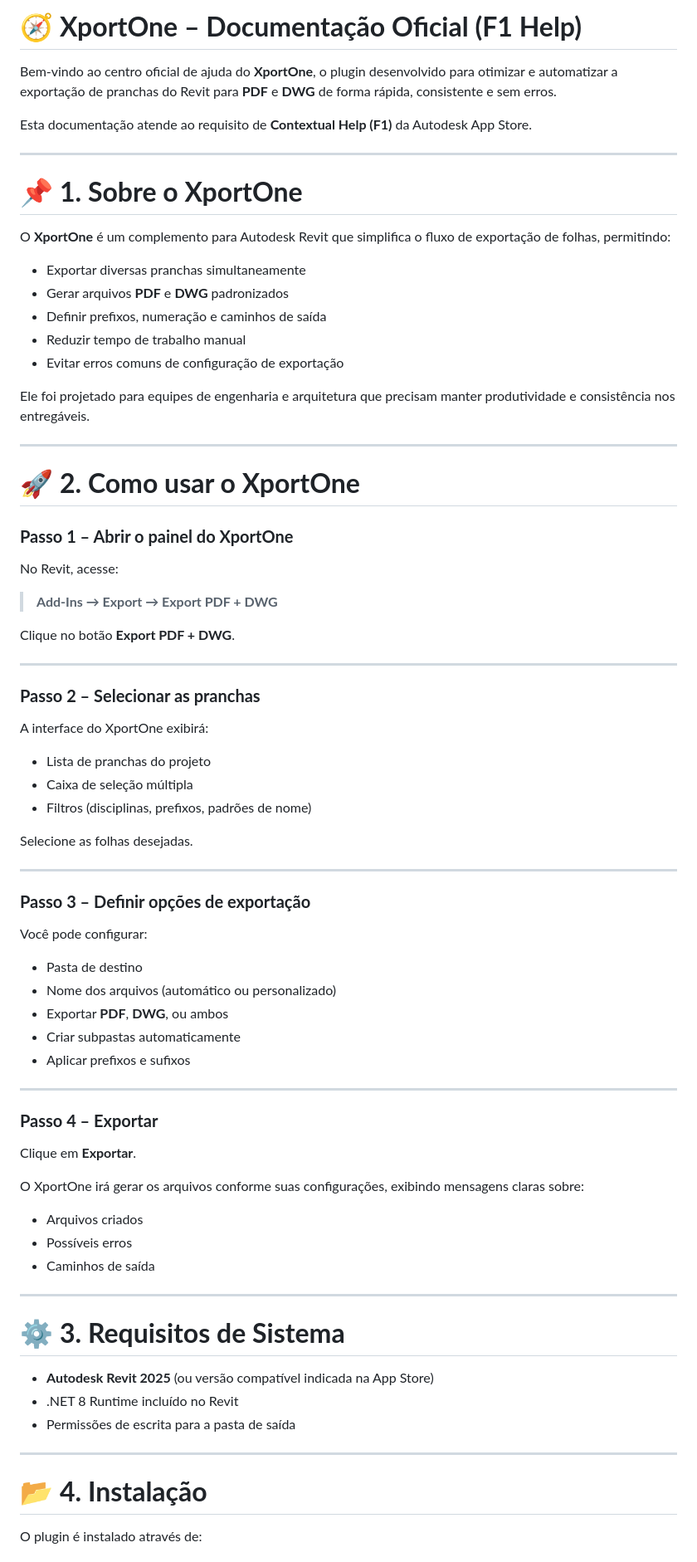
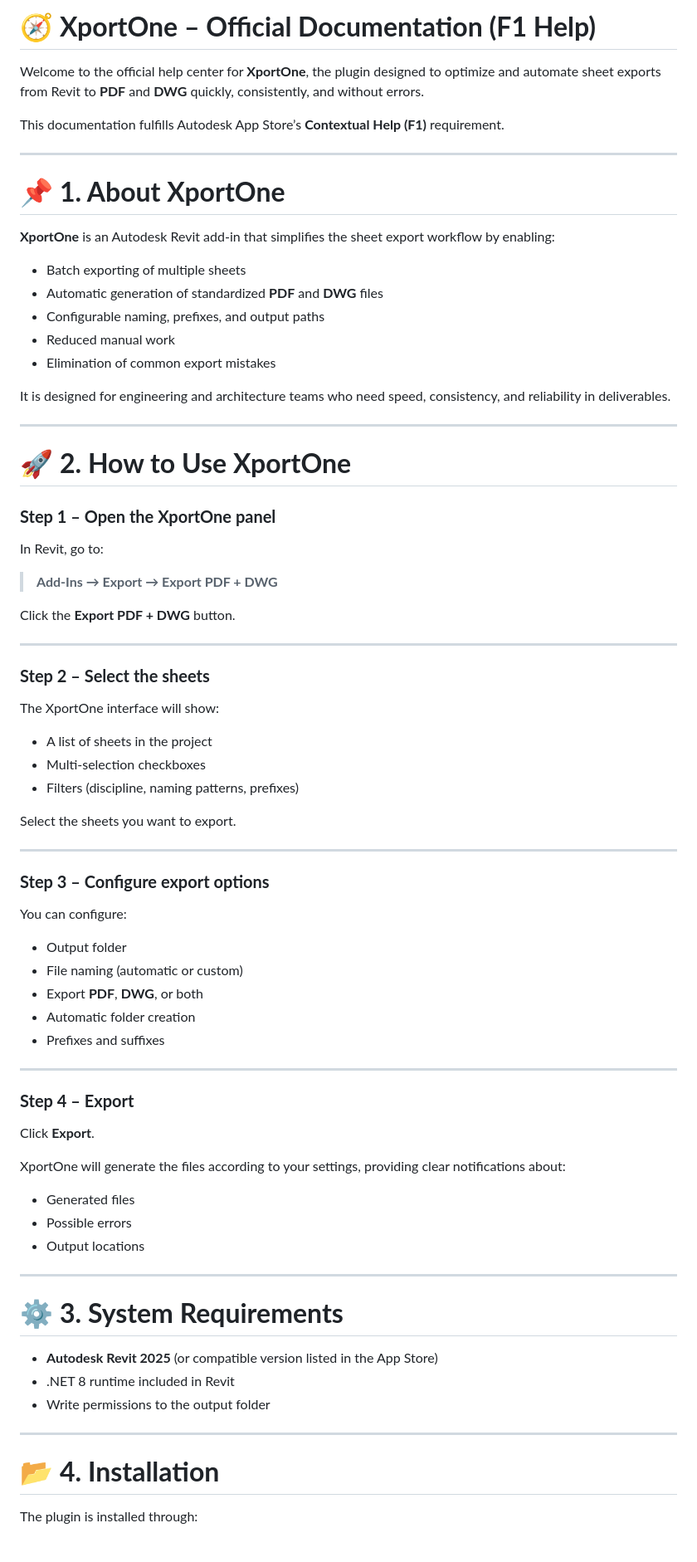
Before and after one commit to XportOne/xportone.github.io, a Markdown page: help.md, the part around the change printed below. Shown: that part at 83% size. Rendered like a GitHub page.

Commit message:
Translate help.md to English
Translated the help documentation from Portuguese to English.

```diff
--- a/help.md
+++ b/help.md
@@ -1,81 +1,81 @@
-# 🧭 **XportOne – Documentação Oficial (F1 Help)**
+# 🧭 **XportOne – Official Documentation (F1 Help)**
 
-Bem-vindo ao centro oficial de ajuda do **XportOne**, o plugin desenvolvido para otimizar e automatizar a exportação de pranchas do Revit para **PDF** e **DWG** de forma rápida, consistente e sem erros.
+Welcome to the official help center for **XportOne**, the plugin designed to optimize and automate sheet exports from Revit to **PDF** and **DWG** quickly, consistently, and without errors.
 
-Esta documentação atende ao requisito de **Contextual Help (F1)** da Autodesk App Store.
+This documentation fulfills Autodesk App Store’s **Contextual Help (F1)** requirement.
 
 ---
 
-# 📌 **1. Sobre o XportOne**
+# 📌 **1. About XportOne**
 
-O **XportOne** é um complemento para Autodesk Revit que simplifica o fluxo de exportação de folhas, permitindo:
+**XportOne** is an Autodesk Revit add-in that simplifies the sheet export workflow by enabling:
 
-- Exportar diversas pranchas simultaneamente
-- Gerar arquivos **PDF** e **DWG** padronizados
-- Definir prefixos, numeração e caminhos de saída
-- Reduzir tempo de trabalho manual
-- Evitar erros comuns de configuração de exportação
+- Batch exporting of multiple sheets
+- Automatic generation of standardized **PDF** and **DWG** files
+- Configurable naming, prefixes, and output paths
+- Reduced manual work
+- Elimination of common export mistakes
 
-Ele foi projetado para equipes de engenharia e arquitetura que precisam manter produtividade e consistência nos entregáveis.
+It is designed for engineering and architecture teams who need speed, consistency, and reliability in deliverables.
 
 ---
 
-# 🚀 **2. Como usar o XportOne**
+# 🚀 **2. How to Use XportOne**
 
-### **Passo 1 – Abrir o painel do XportOne**
-No Revit, acesse:
+### **Step 1 – Open the XportOne panel**
+In Revit, go to:
 
 > **Add-Ins → Export → Export PDF + DWG**
 
-Clique no botão **Export PDF + DWG**.
+Click the **Export PDF + DWG** button.
 
 ---
 
-### **Passo 2 – Selecionar as pranchas**
+### **Step 2 – Select the sheets**
 
-A interface do XportOne exibirá:
+The XportOne interface will show:
 
-- Lista de pranchas do projeto
-- Caixa de seleção múltipla
-- Filtros (disciplinas, prefixos, padrões de nome)
+- A list of sheets in the project
+- Multi-selection checkboxes
+- Filters (discipline, naming patterns, prefixes)
 
-Selecione as folhas desejadas.
+Select the sheets you want to export.
 
 ---
 
-### **Passo 3 – Definir opções de exportação**
+### **Step 3 – Configure export options**
 
-Você pode configurar:
+You can configure:
 
-- Pasta de destino
-- Nome dos arquivos (automático ou personalizado)
-- Exportar **PDF**, **DWG**, ou ambos
-- Criar subpastas automaticamente
-- Aplicar prefixos e sufixos
+- Output folder
+- File naming (automatic or custom)
+- Export **PDF**, **DWG**, or both
+- Automatic folder creation
+- Prefixes and suffixes
 
 ---
 
-### **Passo 4 – Exportar**
+### **Step 4 – Export**
 
-Clique em **Exportar**.
+Click **Export**.
 
-O XportOne irá gerar os arquivos conforme suas configurações, exibindo mensagens claras sobre:
+XportOne will generate the files according to your settings, providing clear notifications about:
 
-- Arquivos criados
-- Possíveis erros
-- Caminhos de saída
+- Generated files
+- Possible errors
+- Output locations
 
 ---
 
-# ⚙️ **3. Requisitos de Sistema**
+# ⚙️ **3. System Requirements**
 
-- **Autodesk Revit 2025** (ou versão compatível indicada na App Store)
-- .NET 8 Runtime incluído no Revit
-- Permissões de escrita para a pasta de saída
+- **Autodesk Revit 2025** (or compatible version listed in the App Store)
+- .NET 8 runtime included in Revit
+- Write permissions to the output folder
 
 ---
 
-# 📂 **4. Instalação**
+# 📂 **4. Installation**
 
-O plugin é instalado através de:
+The plugin is installed through:
 
```
Also changed, not shown: other parts of help.md (+41 -40 lines).
